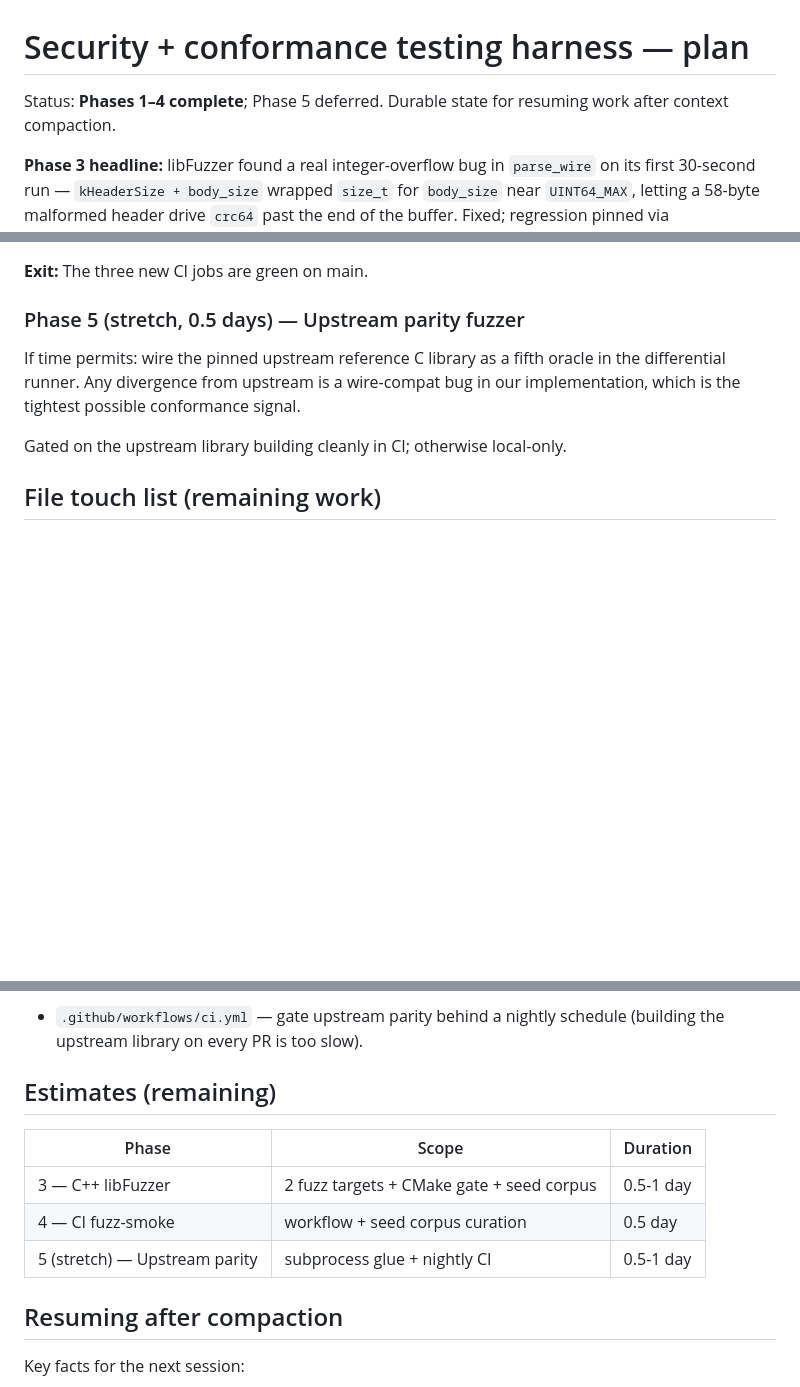
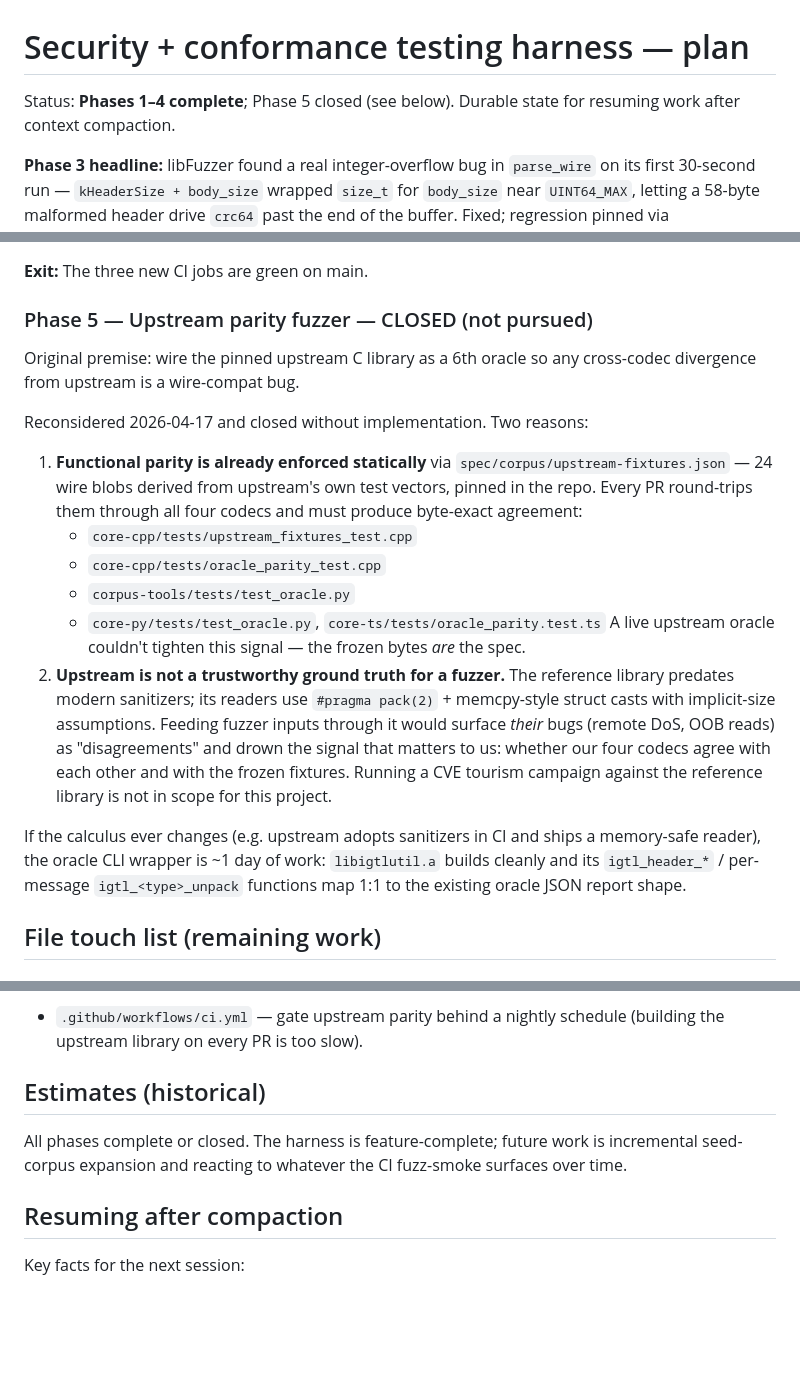
Before and after one commit to mhalle/openigtlink-ng, a Markdown page: security/PLAN.md, 3 parts joined by grey strips. Drawn GitHub-style; blank space fills up the shorter version.

Commit message:
security Phase 5: close without implementation
Upstream-as-6th-oracle was premised on upstream being a trustworthy
ground truth. On reflection it is not:

1. Functional parity is already locked down by the pinned
   spec/corpus/upstream-fixtures.json — 24 byte-exact wire blobs
   round-tripped by every codec on every PR. A live upstream
   oracle couldn't tighten that signal; the frozen bytes are the
   spec.
2. Upstream predates modern sanitizers; its readers use
   `#pragma pack(2)` + memcpy-style struct casts. Feeding it
   fuzzer inputs would surface its own memory-safety bugs as
   "cross-oracle disagreements" and drown the signal that
   actually matters — whether our four codecs agree with each
   other and with the frozen fixtures.

Harness is feature-complete. Future work is incremental seed-corpus
expansion and reacting to whatever CI fuzz-smoke surfaces.

Co-Authored-By: Claude Opus 4.7 (1M context) <noreply@anthropic.com>

```diff
--- a/security/PLAN.md
+++ b/security/PLAN.md
@@ -1,7 +1,7 @@
 # Security + conformance testing harness — plan
 
-Status: **Phases 1–4 complete**; Phase 5 deferred. Durable
-state for resuming work after context compaction.
+Status: **Phases 1–4 complete**; Phase 5 closed (see below).
+Durable state for resuming work after context compaction.
 
 **Phase 3 headline:** libFuzzer found a real integer-overflow
 bug in `parse_wire` on its first 30-second run —
@@ -446,15 +446,41 @@ fuzzing could close.
 
 **Exit:** The three new CI jobs are green on main.
 
-### Phase 5 (stretch, 0.5 days) — Upstream parity fuzzer
+### Phase 5 — Upstream parity fuzzer — CLOSED (not pursued)
 
-If time permits: wire the pinned upstream reference C library as a
-fifth oracle in the differential runner. Any divergence from
-upstream is a wire-compat bug in our implementation, which is the
-tightest possible conformance signal.
+Original premise: wire the pinned upstream C library as a 6th
+oracle so any cross-codec divergence from upstream is a
+wire-compat bug.
 
-Gated on the upstream library building cleanly in CI; otherwise
-local-only.
+Reconsidered 2026-04-17 and closed without implementation. Two
+reasons:
+
+1. **Functional parity is already enforced statically** via
+   `spec/corpus/upstream-fixtures.json` — 24 wire blobs derived
+   from upstream's own test vectors, pinned in the repo. Every PR
+   round-trips them through all four codecs and must produce
+   byte-exact agreement:
+   - `core-cpp/tests/upstream_fixtures_test.cpp`
+   - `core-cpp/tests/oracle_parity_test.cpp`
+   - `corpus-tools/tests/test_oracle.py`
+   - `core-py/tests/test_oracle.py`, `core-ts/tests/oracle_parity.test.ts`
+   A live upstream oracle couldn't tighten this signal — the
+   frozen bytes *are* the spec.
+2. **Upstream is not a trustworthy ground truth for a fuzzer.**
+   The reference library predates modern sanitizers; its readers
+   use `#pragma pack(2)` + memcpy-style struct casts with
+   implicit-size assumptions. Feeding fuzzer inputs through it
+   would surface *their* bugs (remote DoS, OOB reads) as
+   "disagreements" and drown the signal that matters to us:
+   whether our four codecs agree with each other and with the
+   frozen fixtures. Running a CVE tourism campaign against the
+   reference library is not in scope for this project.
+
+If the calculus ever changes (e.g. upstream adopts sanitizers in
+CI and ships a memory-safe reader), the oracle CLI wrapper is ~1
+day of work: `libigtlutil.a` builds cleanly and its `igtl_header_*`
+/ per-message `igtl_<type>_unpack` functions map 1:1 to the
+existing oracle JSON report shape.
 
 ## File touch list (remaining work)
 
@@ -493,13 +519,11 @@ local-only.
   nightly schedule (building the upstream library on every PR is
   too slow).
 
-## Estimates (remaining)
+## Estimates (historical)
 
-| Phase | Scope | Duration |
-|---|---|---|
-| 3 — C++ libFuzzer | 2 fuzz targets + CMake gate + seed corpus | 0.5-1 day |
-| 4 — CI fuzz-smoke | workflow + seed corpus curation | 0.5 day |
-| 5 (stretch) — Upstream parity | subprocess glue + nightly CI | 0.5-1 day |
+All phases complete or closed. The harness is feature-complete;
+future work is incremental seed-corpus expansion and reacting to
+whatever the CI fuzz-smoke surfaces over time.
 
 ## Resuming after compaction
 
```
Also changed, not shown: security/README.md (+7 -4 lines).
